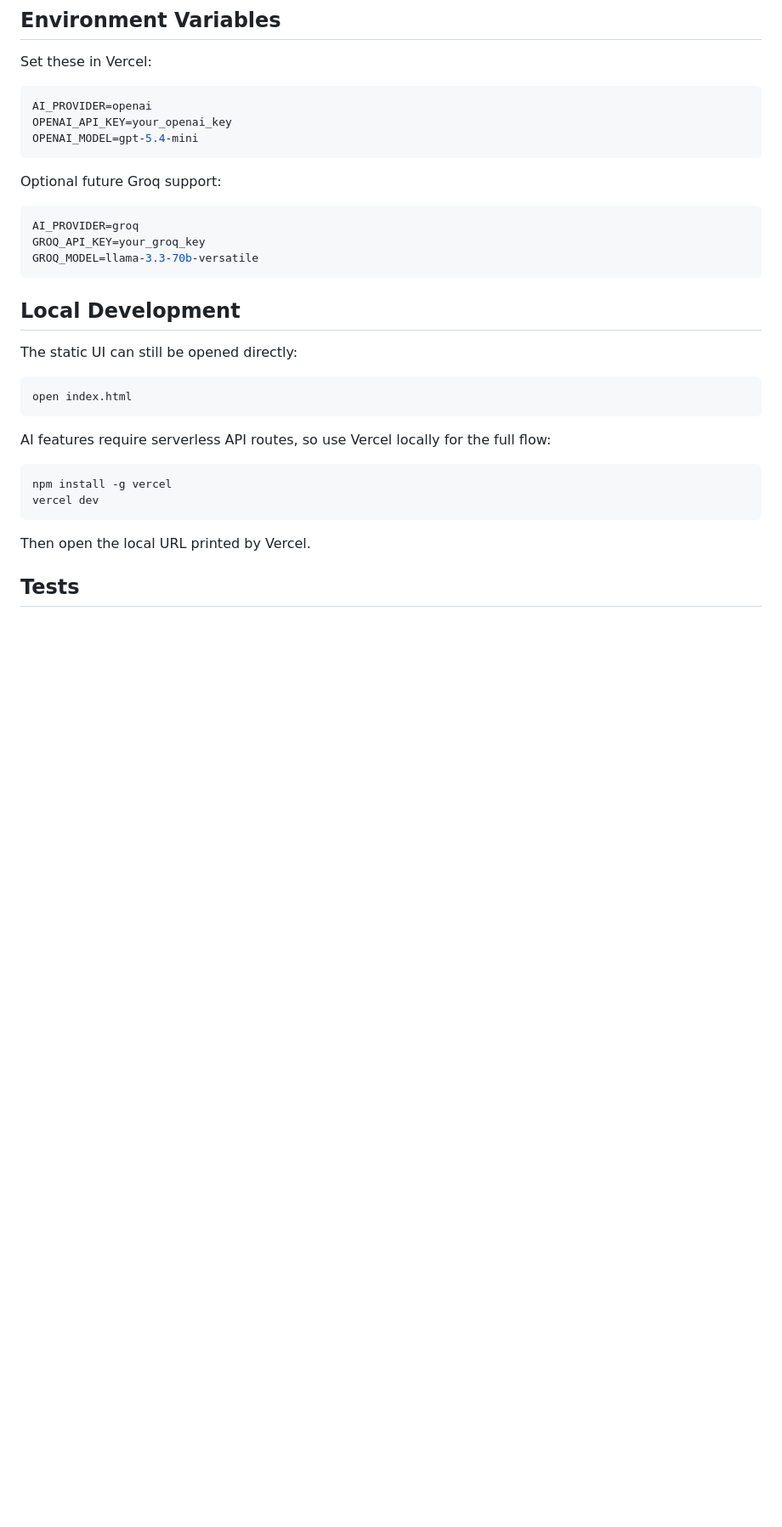
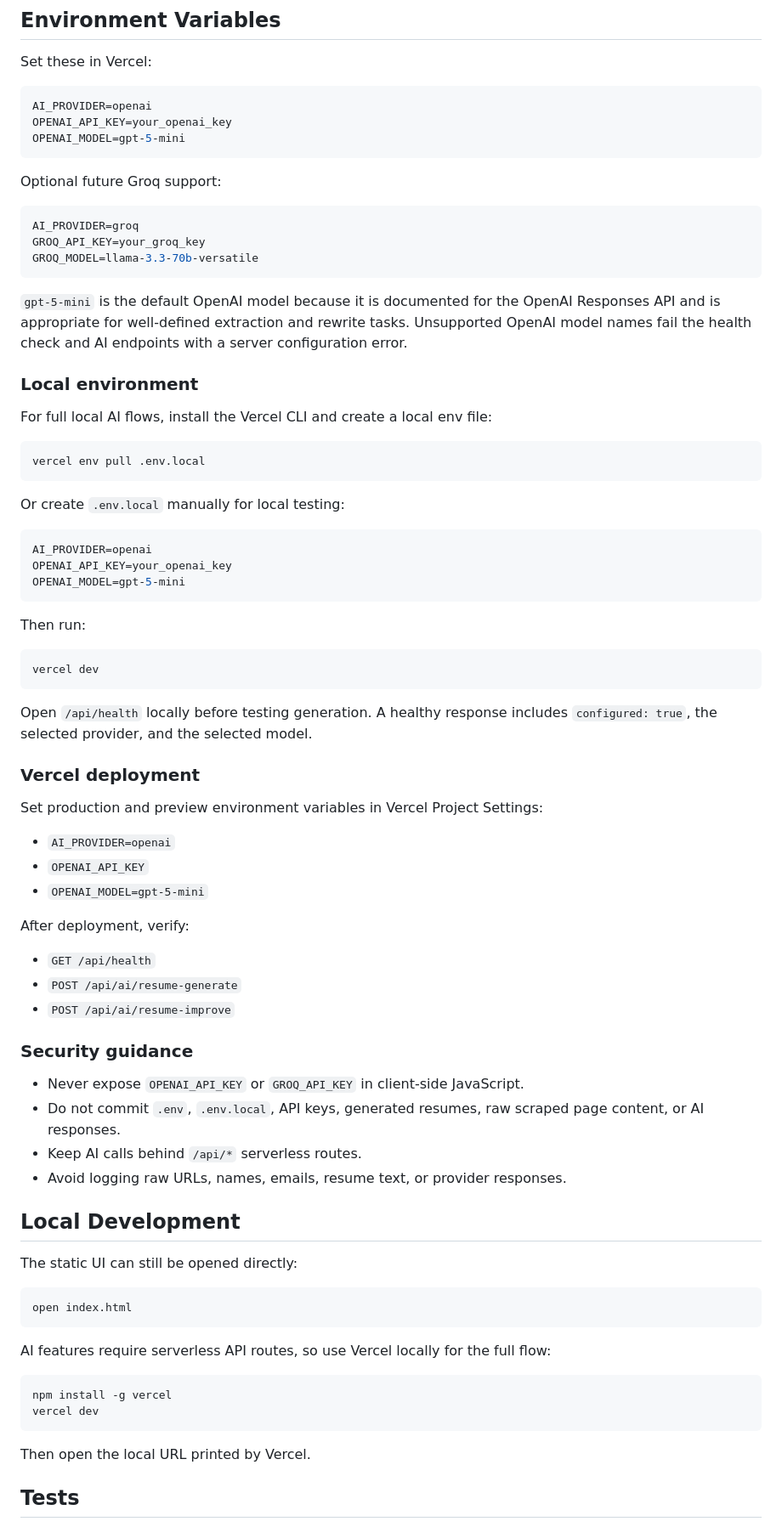
Before and after one commit to abhi-jithb/EasyResumeMaker, a Markdown page: README.md, the part around one of its changes. Shown at 85% size. GitHub-like rendering; blank space fills up the shorter version.

Commit message:
docs: document deployment environment setup

````diff
--- a/README.md
+++ b/README.md
@@ -78,7 +78,7 @@ Set these in Vercel:
 ```bash
 AI_PROVIDER=openai
 OPENAI_API_KEY=your_openai_key
-OPENAI_MODEL=gpt-5.4-mini
+OPENAI_MODEL=gpt-5-mini
 ```
 
 Optional future Groq support:
@@ -88,6 +88,53 @@ AI_PROVIDER=groq
 GROQ_API_KEY=your_groq_key
 GROQ_MODEL=llama-3.3-70b-versatile
 ```
+
+`gpt-5-mini` is the default OpenAI model because it is documented for the OpenAI Responses API and is appropriate for well-defined extraction and rewrite tasks. Unsupported OpenAI model names fail the health check and AI endpoints with a server configuration error.
+
+### Local environment
+
+For full local AI flows, install the Vercel CLI and create a local env file:
+
+```bash
+vercel env pull .env.local
+```
+
+Or create `.env.local` manually for local testing:
+
+```bash
+AI_PROVIDER=openai
+OPENAI_API_KEY=your_openai_key
+OPENAI_MODEL=gpt-5-mini
+```
+
+Then run:
+
+```bash
+vercel dev
+```
+
+Open `/api/health` locally before testing generation. A healthy response includes `configured: true`, the selected provider, and the selected model.
+
+### Vercel deployment
+
+Set production and preview environment variables in Vercel Project Settings:
+
+- `AI_PROVIDER=openai`
+- `OPENAI_API_KEY`
+- `OPENAI_MODEL=gpt-5-mini`
+
+After deployment, verify:
+
+- `GET /api/health`
+- `POST /api/ai/resume-generate`
+- `POST /api/ai/resume-improve`
+
+### Security guidance
+
+- Never expose `OPENAI_API_KEY` or `GROQ_API_KEY` in client-side JavaScript.
+- Do not commit `.env`, `.env.local`, API keys, generated resumes, raw scraped page content, or AI responses.
+- Keep AI calls behind `/api/*` serverless routes.
+- Avoid logging raw URLs, names, emails, resume text, or provider responses.
 
 ## Local Development
 
````
Also changed, not shown: other parts of README.md (+3 -0 lines).
